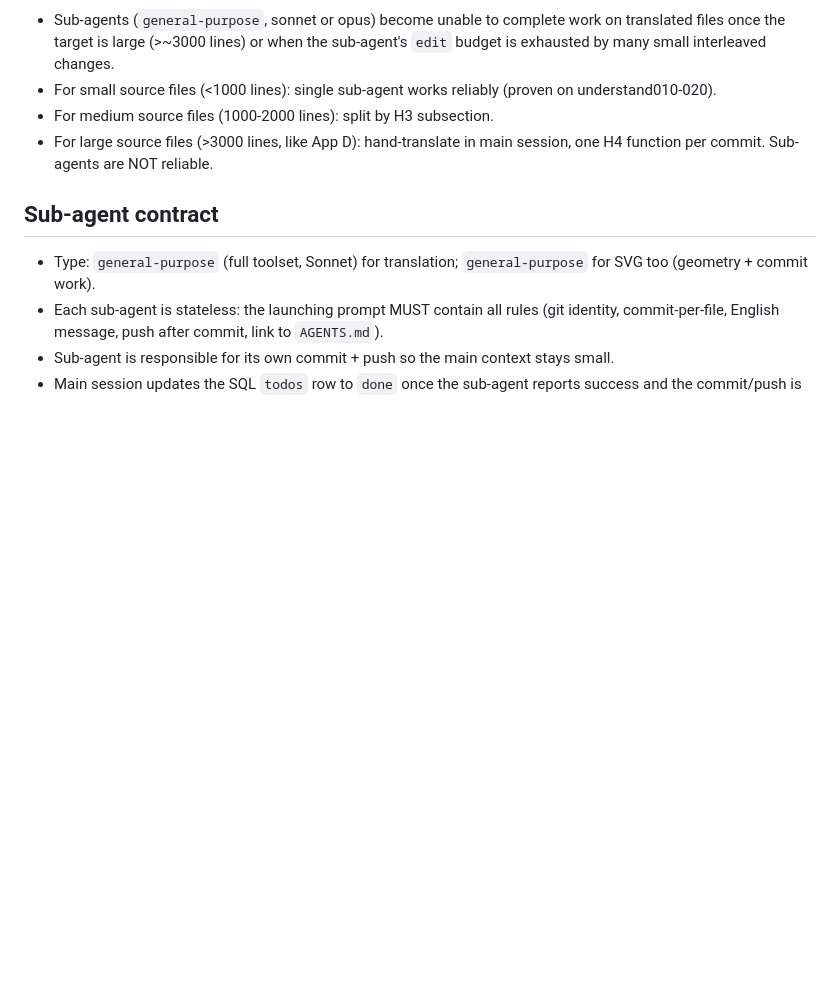
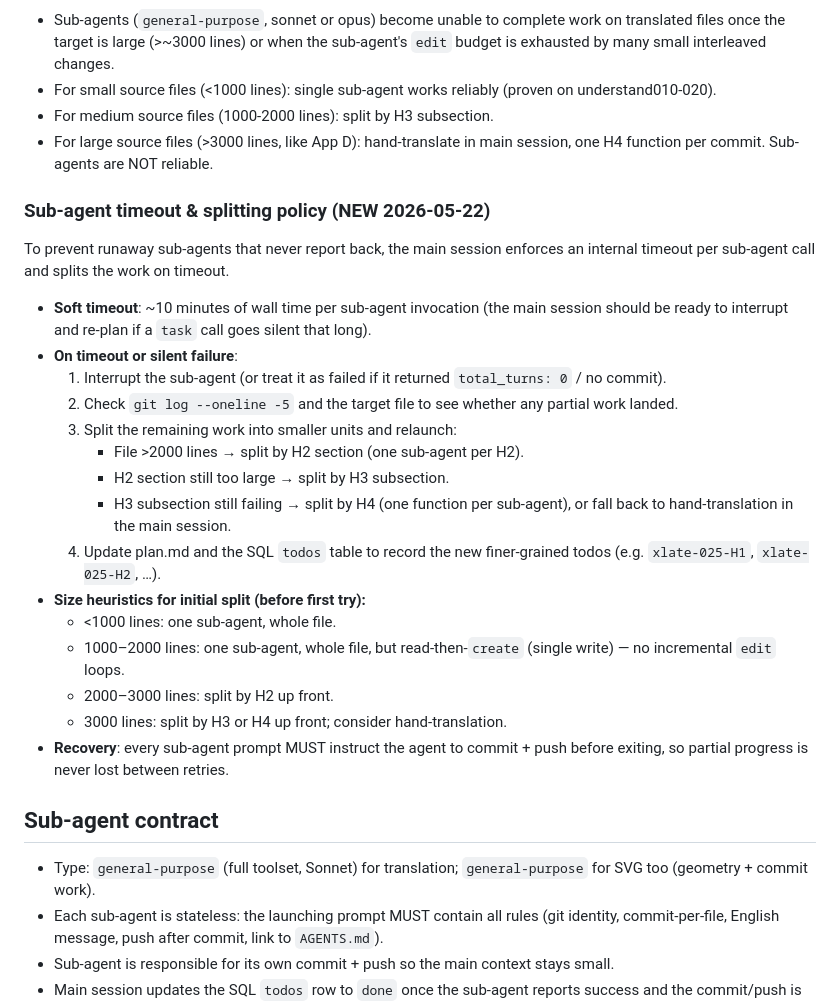
Before and after one commit to cavemancave/understand-zh, a Markdown page: plan.md, the part around the change. Rendered like a GitHub page; blank space fills up the shorter version.

Commit message:
Update plan.md: add sub-agent timeout and splitting policy
Co-authored-by: Copilot <223556219+Copilot@users.noreply.github.com>

```diff
--- a/plan.md
+++ b/plan.md
@@ -49,6 +49,25 @@ After Phase 1 is complete, walk chapters in order. For each PNG `<img>` in each
 - For medium source files (1000-2000 lines): split by H3 subsection.
 - For large source files (>3000 lines, like App D): hand-translate in main session, one H4 function per commit. Sub-agents are NOT reliable.
 
+### Sub-agent timeout & splitting policy (NEW 2026-05-22)
+To prevent runaway sub-agents that never report back, the main session enforces an internal timeout per sub-agent call and splits the work on timeout.
+
+- **Soft timeout**: ~10 minutes of wall time per sub-agent invocation (the main session should be ready to interrupt and re-plan if a `task` call goes silent that long).
+- **On timeout or silent failure**:
+  1. Interrupt the sub-agent (or treat it as failed if it returned `total_turns: 0` / no commit).
+  2. Check `git log --oneline -5` and the target file to see whether any partial work landed.
+  3. Split the remaining work into smaller units and relaunch:
+     - File >2000 lines → split by H2 section (one sub-agent per H2).
+     - H2 section still too large → split by H3 subsection.
+     - H3 subsection still failing → split by H4 (one function per sub-agent), or fall back to hand-translation in the main session.
+  4. Update plan.md and the SQL `todos` table to record the new finer-grained todos (e.g. `xlate-025-H1`, `xlate-025-H2`, …).
+- **Size heuristics for initial split (before first try):**
+  - <1000 lines: one sub-agent, whole file.
+  - 1000–2000 lines: one sub-agent, whole file, but read-then-`create` (single write) — no incremental `edit` loops.
+  - 2000–3000 lines: split by H2 up front.
+  - 3000 lines: split by H3 or H4 up front; consider hand-translation.
+- **Recovery**: every sub-agent prompt MUST instruct the agent to commit + push before exiting, so partial progress is never lost between retries.
+
 ## Sub-agent contract
 - Type: `general-purpose` (full toolset, Sonnet) for translation; `general-purpose` for SVG too (geometry + commit work).
 - Each sub-agent is stateless: the launching prompt MUST contain all rules (git identity, commit-per-file, English message, push after commit, link to `AGENTS.md`).
```
